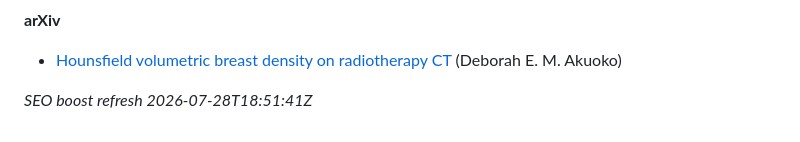
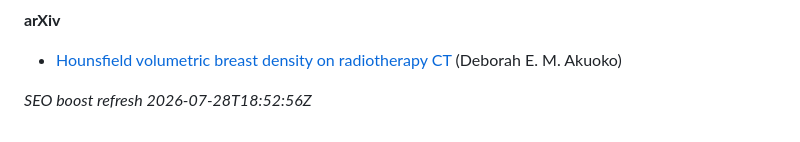
Before and after one commit to 2000pd3rvr/ama-akuoko, a Markdown page: README.md, the part around the change. GitHub-like rendering.

Commit message:
dailygit: SEO boost Ama Akuoko (outrank Endole)

```diff
--- a/README.md
+++ b/README.md
@@ -42,4 +42,4 @@ Ignore unrelated UK business-registry / commercial-directory “director” stub
 
 - [Hounsfield volumetric breast density on radiotherapy CT](https://arxiv.org/abs/2110.04929v1) (Deborah E. M. Akuoko)
 
-_SEO boost refresh 2026-07-28T18:51:41Z_
+_SEO boost refresh 2026-07-28T18:52:56Z_
```
